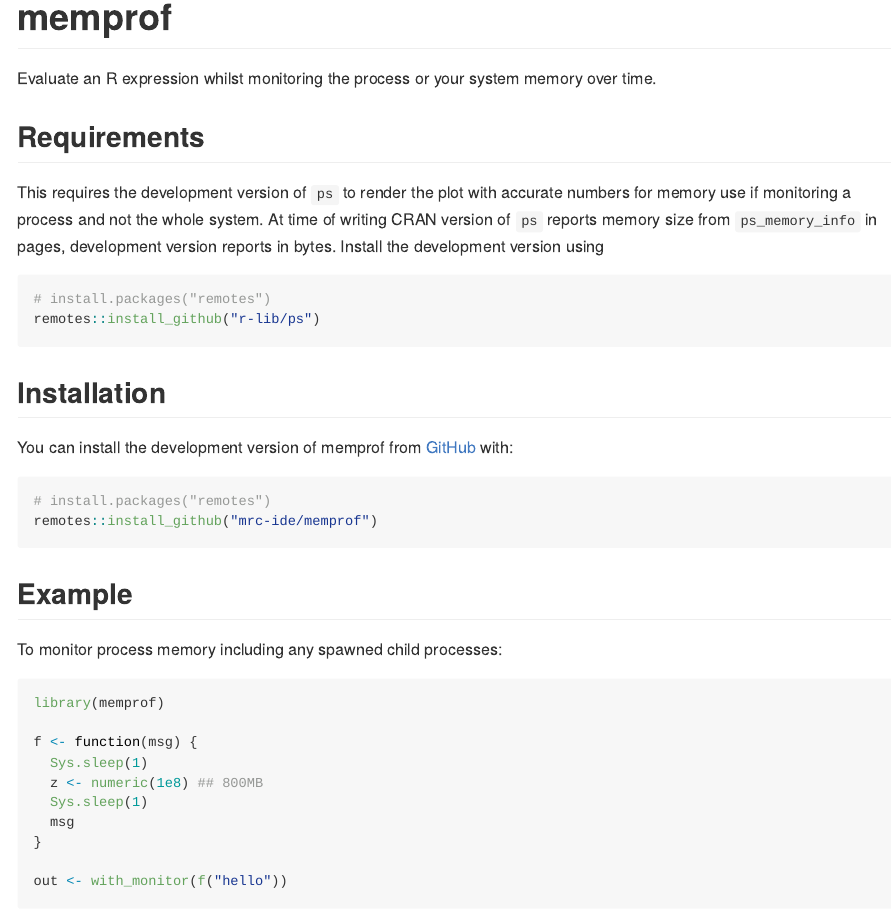
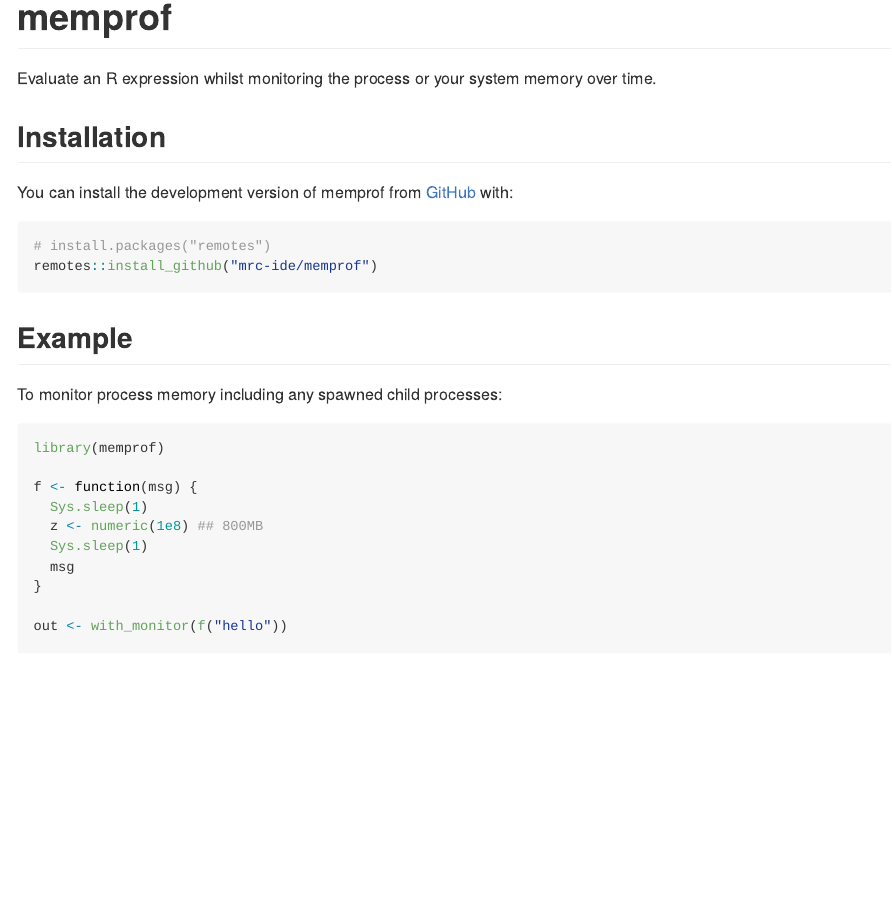
Before and after one commit to mrc-ide/memprof, an R Markdown document (README.Rmd): the page in a window 1100 px wide, from its top. The pictures show the output file README.md that the author committed with the source, drawn offline in the style of GitHub; badge pictures from the web are left out.

Commit message:
Use CRAN version of ps

````diff
--- a/README.Rmd
+++ b/README.Rmd
@@ -20,15 +20,6 @@ knitr::opts_chunk$set(
 <!-- badges: end -->
 
 Evaluate an R expression whilst monitoring the process or your system memory over time.
-
-## Requirements
-
-This requires the development version of `ps` to render the plot with accurate numbers for memory use if monitoring a process and not the whole system. At time of writing CRAN version of `ps` reports memory size from `ps_memory_info` in pages, development version reports in bytes. Install the development version using
-
-```r
-# install.packages("remotes")
-remotes::install_github("r-lib/ps")
-```
 
 ## Installation
 
````
Also changed, not shown: README.md, 3 other files.
